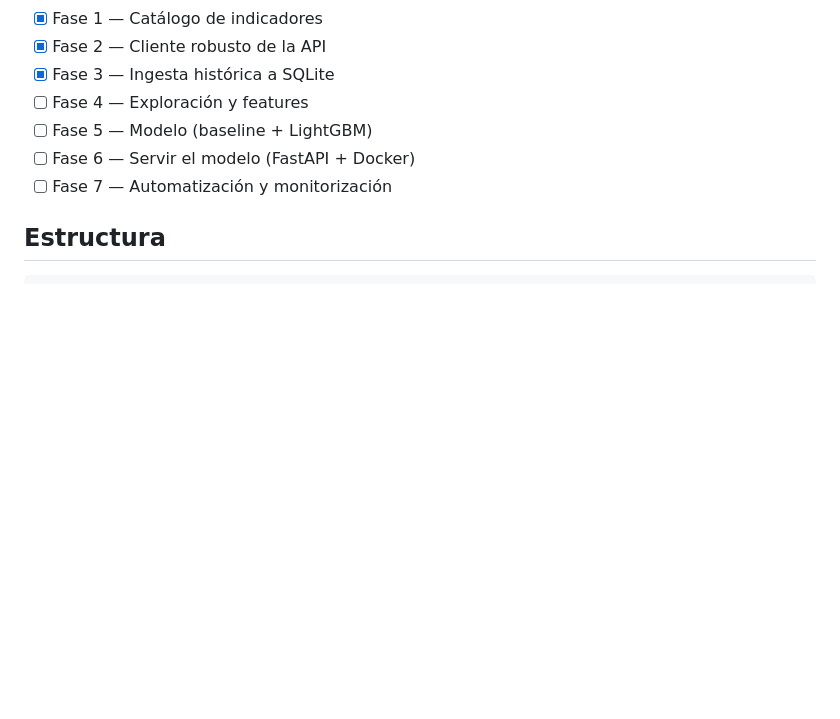
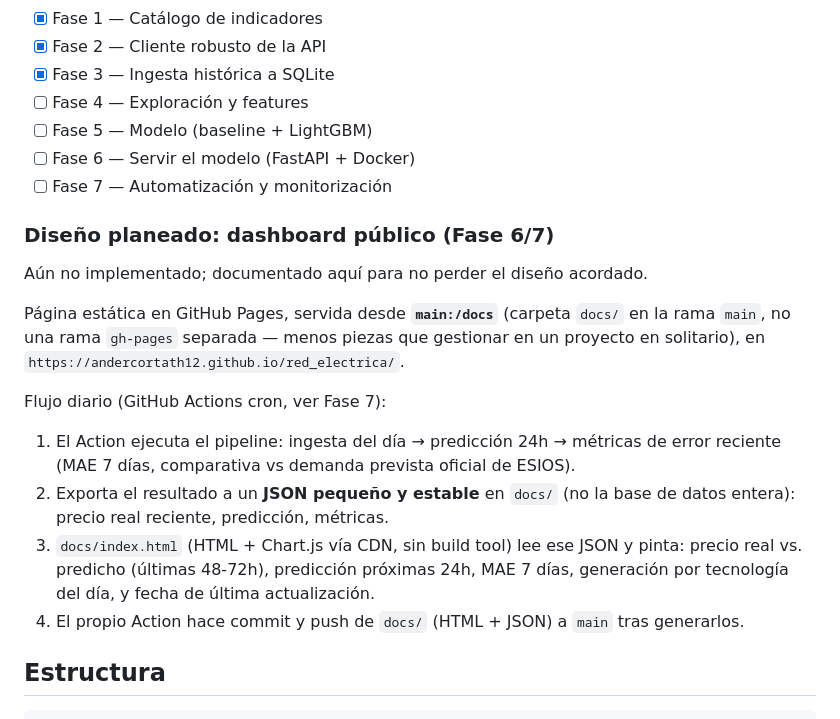
Before and after one commit to AnderCortaTH12/red_electrica, a Markdown page: README.md, the part around the change. Rendered like a GitHub page; blank space fills up the shorter version.

Commit message:
Documenta diseno del dashboard publico (Fase 6/7)
Sin implementar todavia. GitHub Pages sirviendo desde main:/docs (no
gh-pages, menos piezas que gestionar en solitario). El Action diario
genera un JSON pequeno con precio/prediccion/metricas y lo commitea
junto al HTML+Chart.js a docs/.

```diff
--- a/README.md
+++ b/README.md
@@ -22,6 +22,28 @@ para el plan completo.
 - [ ] Fase 5 — Modelo (baseline + LightGBM)
 - [ ] Fase 6 — Servir el modelo (FastAPI + Docker)
 - [ ] Fase 7 — Automatización y monitorización
+
+### Diseño planeado: dashboard público (Fase 6/7)
+
+Aún no implementado; documentado aquí para no perder el diseño acordado.
+
+Página estática en GitHub Pages, servida desde **`main:/docs`** (carpeta
+`docs/` en la rama `main`, no una rama `gh-pages` separada — menos piezas
+que gestionar en un proyecto en solitario), en
+`https://andercortath12.github.io/red_electrica/`.
+
+Flujo diario (GitHub Actions cron, ver Fase 7):
+1. El Action ejecuta el pipeline: ingesta del día → predicción 24h →
+   métricas de error reciente (MAE 7 días, comparativa vs demanda
+   prevista oficial de ESIOS).
+2. Exporta el resultado a un **JSON pequeño y estable** en `docs/` (no la
+   base de datos entera): precio real reciente, predicción, métricas.
+3. `docs/index.html` (HTML + Chart.js vía CDN, sin build tool) lee ese
+   JSON y pinta: precio real vs. predicho (últimas 48-72h), predicción
+   próximas 24h, MAE 7 días, generación por tecnología del día, y fecha
+   de última actualización.
+4. El propio Action hace commit y push de `docs/` (HTML + JSON) a `main`
+   tras generarlos.
 
 ## Estructura
 
```
